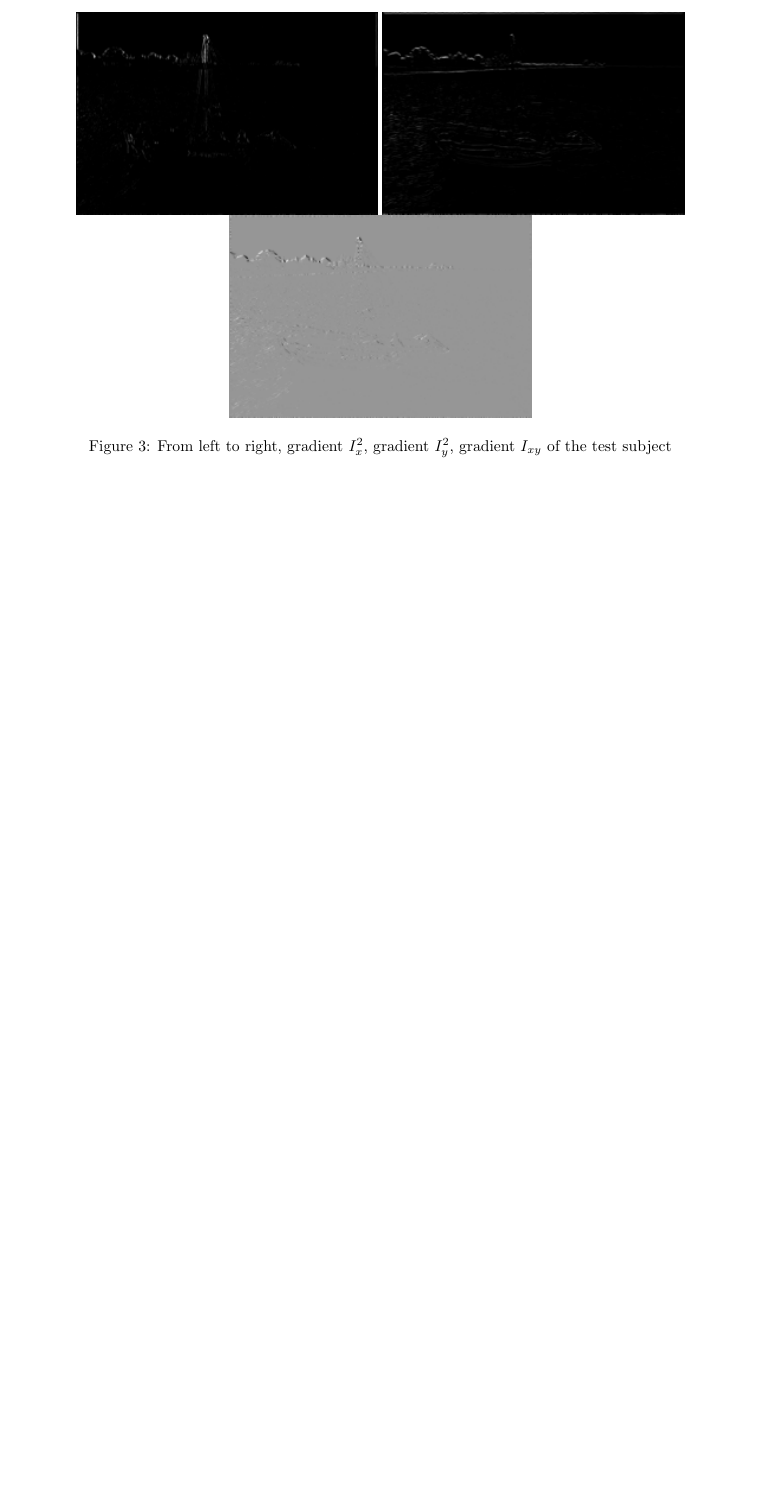
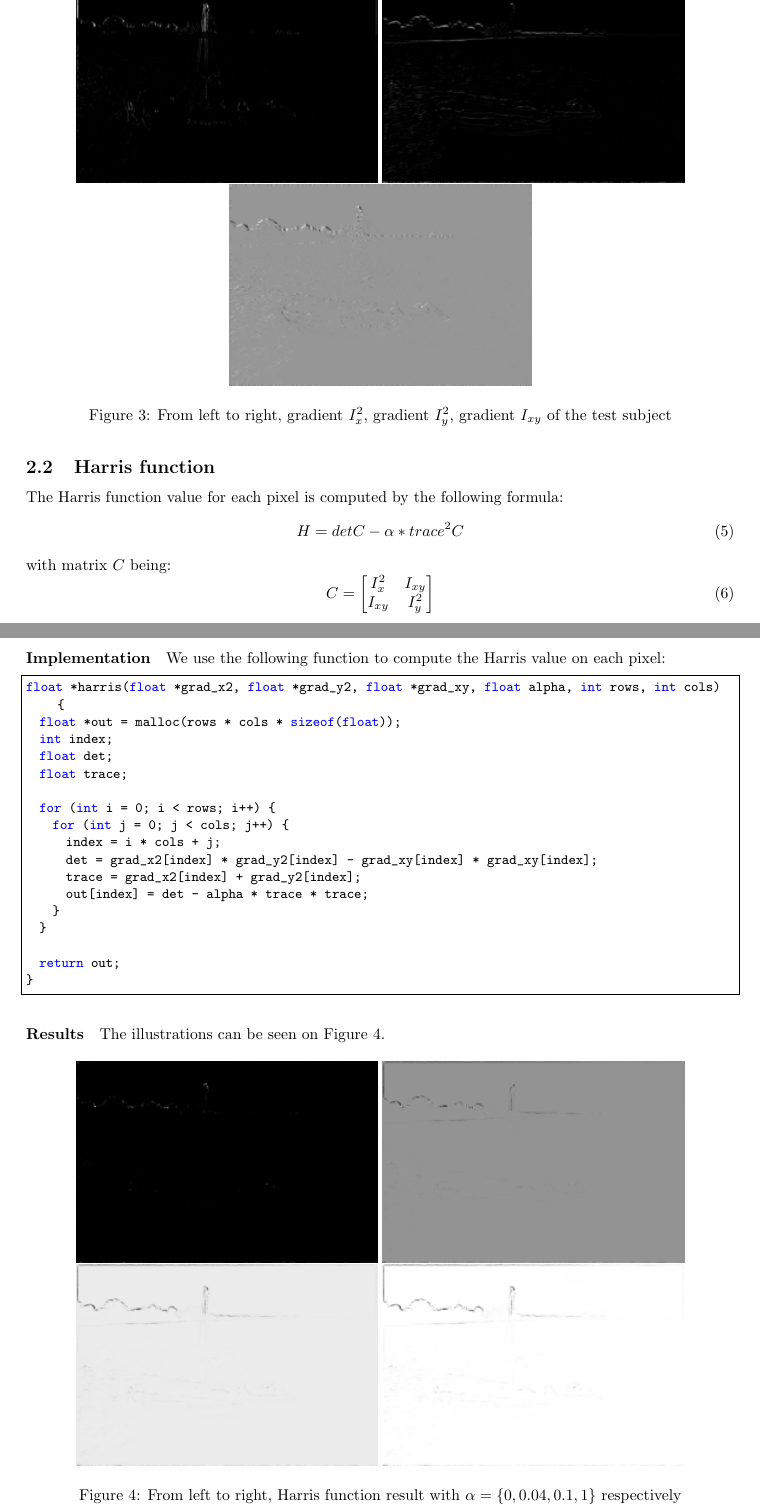
Before and after one commit to demonkid98/vc_tp4, a LaTeX document (report/report.tex): part of page 4 of 4 before the commit and two parts of pages 4 and 5 of 6 after it, the two joined at a grey line, cut so that both start at the same text, the shorter picture padded with empty space. Compiled offline with pdfLaTeX.

Commit message:
add description for harris function to the report

```diff
--- a/report/report.tex
+++ b/report/report.tex
@@ -225,3 +225,49 @@ float gradient_xy(gray *map, int i, int j, int rows, int cols) {
 \label{fig-gradient-square}
 \end{figure}
 
+\subsection{Harris function}
+The Harris function value for each pixel is computed by the following formula:
+\begin{equation}
+H = detC - \alpha * trace^2C
+\label{eq-harris}
+\end{equation}
+with matrix $C$ being:
+\begin{equation}
+C = \left[
+\begin{matrix}
+I^2_x & I_{xy} \\
+I_{xy} & I^2_y
+\end{matrix}
+\right]
+\end{equation}
+
+\paragraph{Implementation} We use the following function to compute the Harris value on each pixel:
+\begin{lstlisting}[frame=single]
+float *harris(float *grad_x2, float *grad_y2, float *grad_xy, float alpha, int rows, int cols) {
+  float *out = malloc(rows * cols * sizeof(float));
+  int index;
+  float det;
+  float trace;
+
+  for (int i = 0; i < rows; i++) {
+    for (int j = 0; j < cols; j++) {
+      index = i * cols + j;
+      det = grad_x2[index] * grad_y2[index] - grad_xy[index] * grad_xy[index];
+      trace = grad_x2[index] + grad_y2[index];
+      out[index] = det - alpha * trace * trace;
+    }
+  }
+
+  return out;
+}
+\end{lstlisting}
+
+\paragraph{Results} The illustrations can be seen on Figure \ref{fig-harris}.
+
+\begin{figure}[!htb]
+\centering
+\includegraphics[width=192px]{boat3x3_5_harris_000.png}
+\includegraphics[width=192px]{boat3x3_5_harris_004.png}
+\includegraphics[width=192px]{boat3x3_5_harris_010.png}
+\includegraphics[width=192px]{boat3x3_5_harris_100.png}
+\caption{From left to right, Harris function result with $\alpha=\{0, 0.04, 0.1, 1\}$ respectively}
```
Also changed, not shown: report/boat3x3_5_harris_000.png (added), report/boat3x3_5_harris_004.png (added), report/boat3x3_5_harris_010.png (added), report/boat3x3_5_harris_100.png (added), report/report.tex (21 more changed lines).
